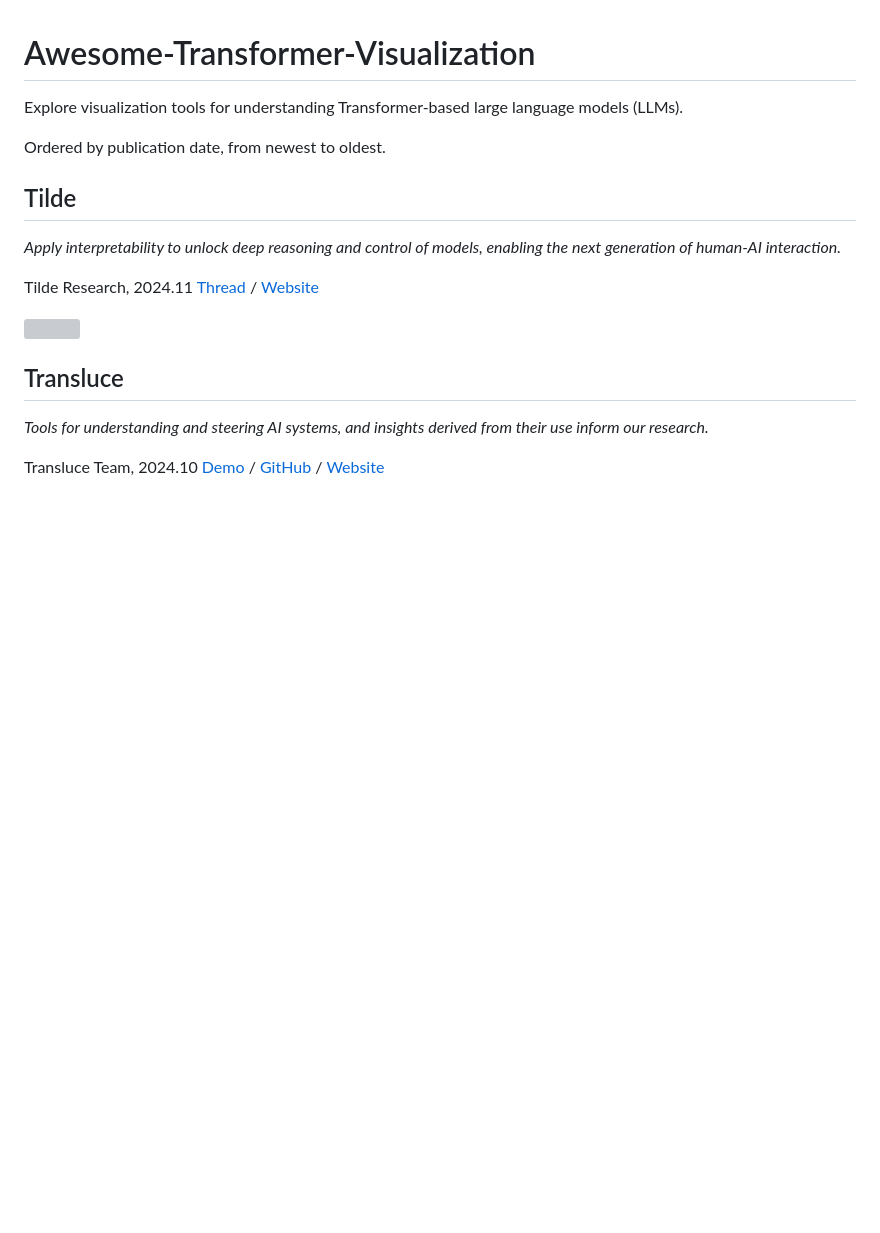
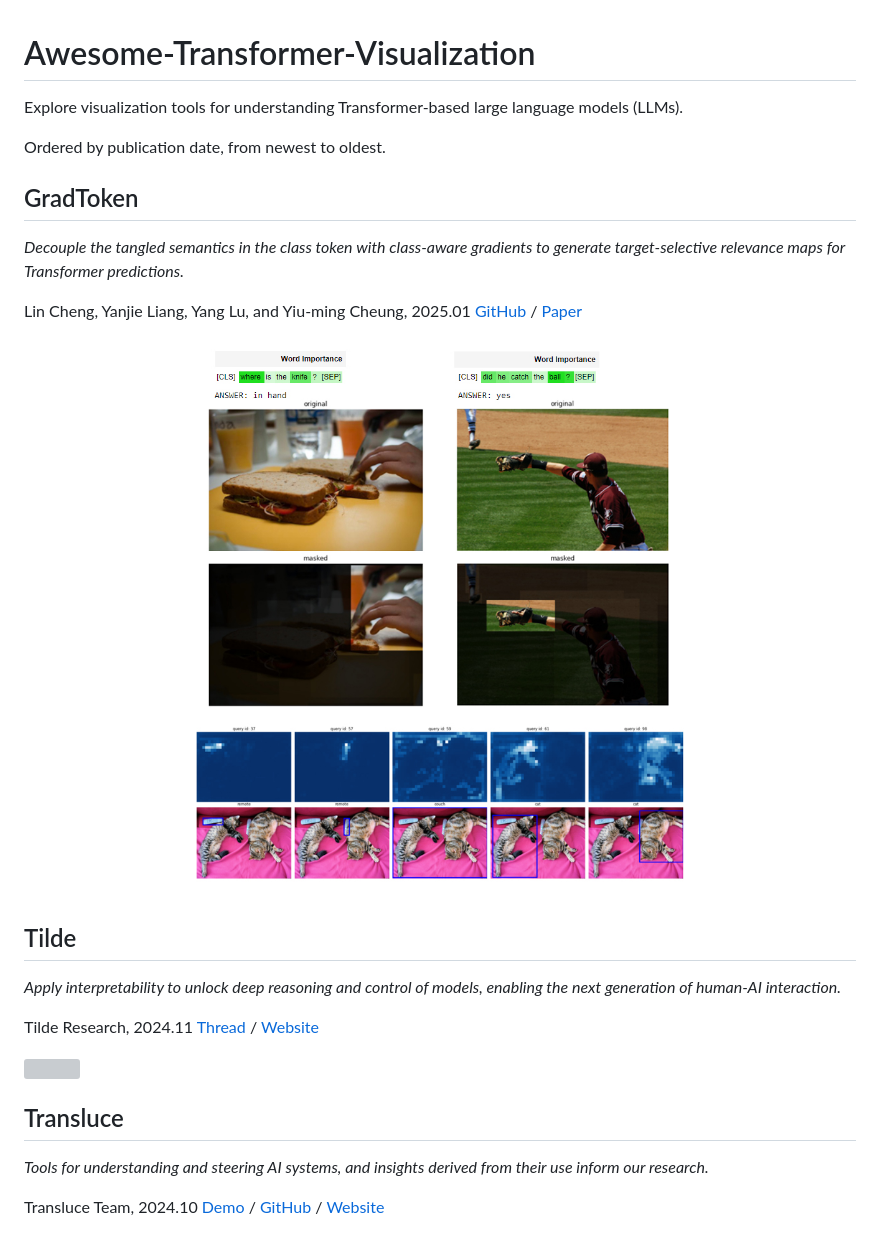
Before and after one commit to Ki-Seki/Awesome-Transformer-Visualization, a Markdown page: README.md, the part around the change. Rendered like a GitHub page; pictures changed too: assets/gradtoken.jpg (added); blank space fills up the shorter version; grey boxes are pictures that could not be loaded.

Commit message:
Add GradToken visualization

```diff
--- a/README.md
+++ b/README.md
@@ -3,6 +3,16 @@
 Explore visualization tools for understanding Transformer-based large language models (LLMs).
 
 Ordered by publication date, from newest to oldest.
+
+## GradToken
+
+_Decouple the tangled semantics in the class token with class-aware gradients to generate target-selective relevance maps for Transformer predictions._
+
+Lin Cheng, Yanjie Liang, Yang Lu, and Yiu-ming Cheung, 2025.01
+[GitHub](https://github.com/c77lin/Transformer-interpretation-and-visualization) /
+[Paper](https://doi.org/10.1016/j.neunet.2024.106837)
+
+<img src="./assets/gradtoken.jpg" width="100%">
 
 ## Tilde
 
```
